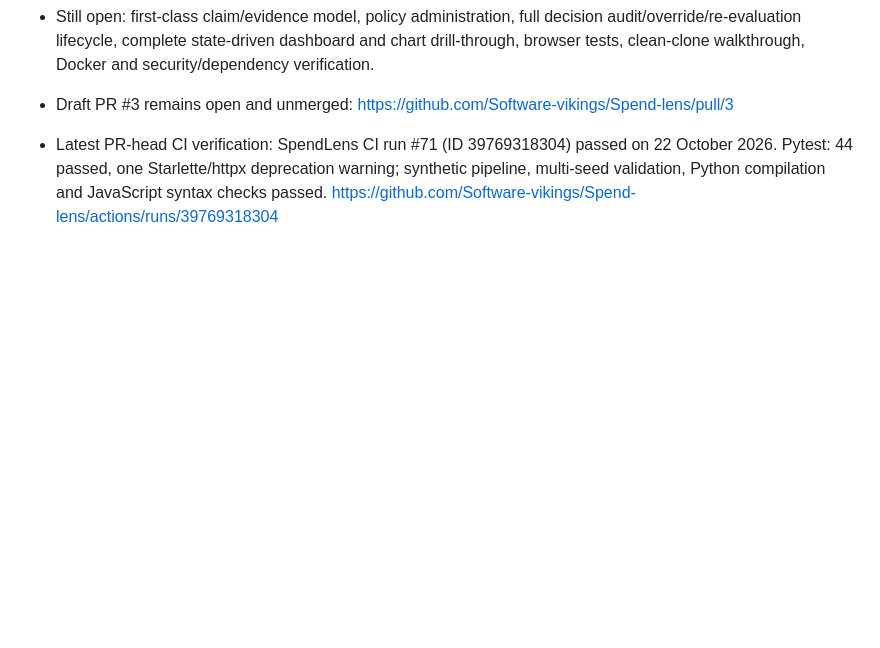
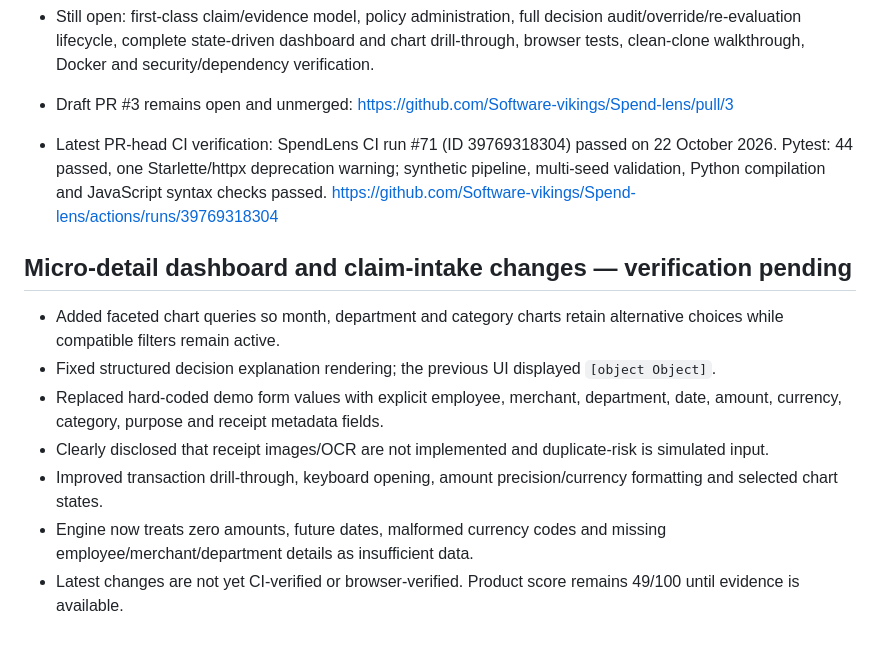
Before and after one commit to Software-vikings/Spend-lens, a Markdown page: EMPLOYER_SHOWCASE_READINESS.md, the part around the change. Rendered like a GitHub page; blank space fills up the shorter version.

Commit message:
Record micro-detail fixes with verification still pending

```diff
--- a/EMPLOYER_SHOWCASE_READINESS.md
+++ b/EMPLOYER_SHOWCASE_READINESS.md
@@ -144,3 +144,14 @@ The product acceptance criteria and rebuild sequence are now defined in [PRODUCT
 
 
 - Latest PR-head CI verification: SpendLens CI run #71 (ID 39769318304) passed on 22 October 2026. Pytest: 44 passed, one Starlette/httpx deprecation warning; synthetic pipeline, multi-seed validation, Python compilation and JavaScript syntax checks passed. https://github.com/Software-vikings/Spend-lens/actions/runs/39769318304
+
+
+## Micro-detail dashboard and claim-intake changes — verification pending
+
+- Added faceted chart queries so month, department and category charts retain alternative choices while compatible filters remain active.
+- Fixed structured decision explanation rendering; the previous UI displayed `[object Object]`.
+- Replaced hard-coded demo form values with explicit employee, merchant, department, date, amount, currency, category, purpose and receipt metadata fields.
+- Clearly disclosed that receipt images/OCR are not implemented and duplicate-risk is simulated input.
+- Improved transaction drill-through, keyboard opening, amount precision/currency formatting and selected chart states.
+- Engine now treats zero amounts, future dates, malformed currency codes and missing employee/merchant/department details as insufficient data.
+- Latest changes are not yet CI-verified or browser-verified. Product score remains 49/100 until evidence is available.
```
